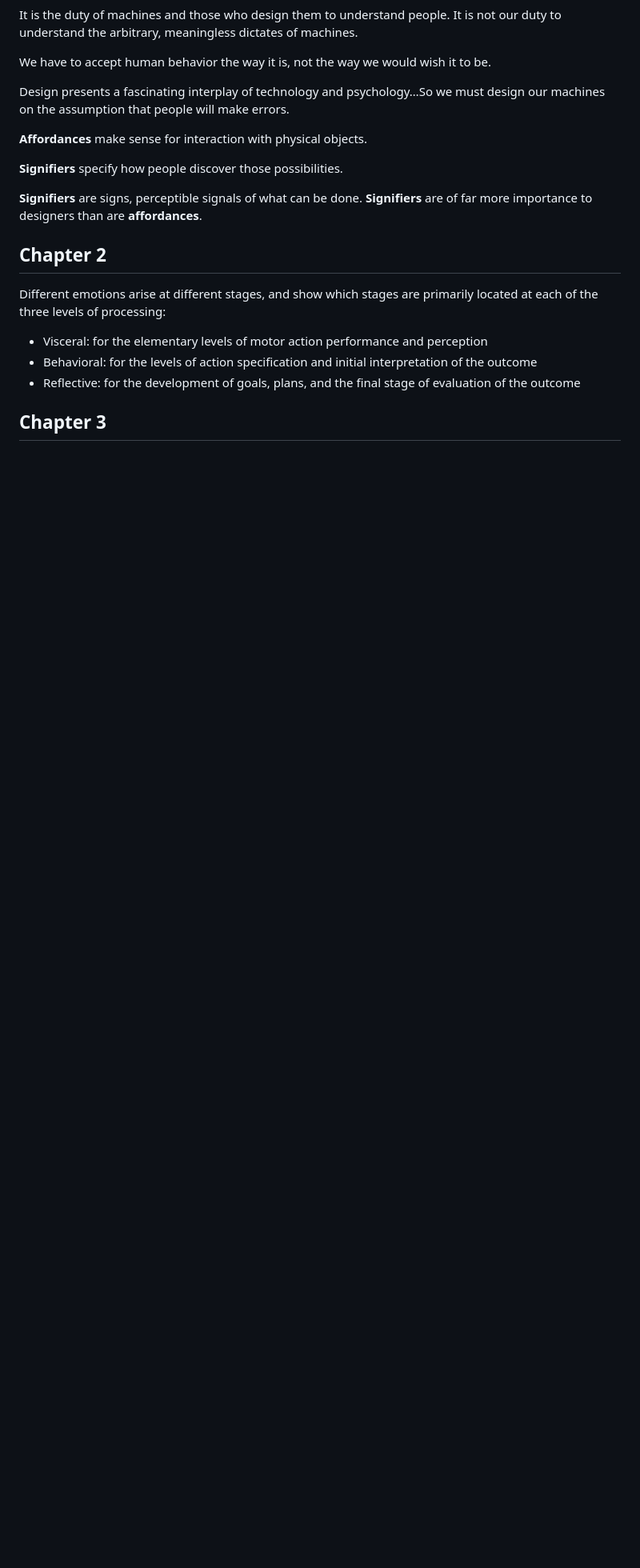
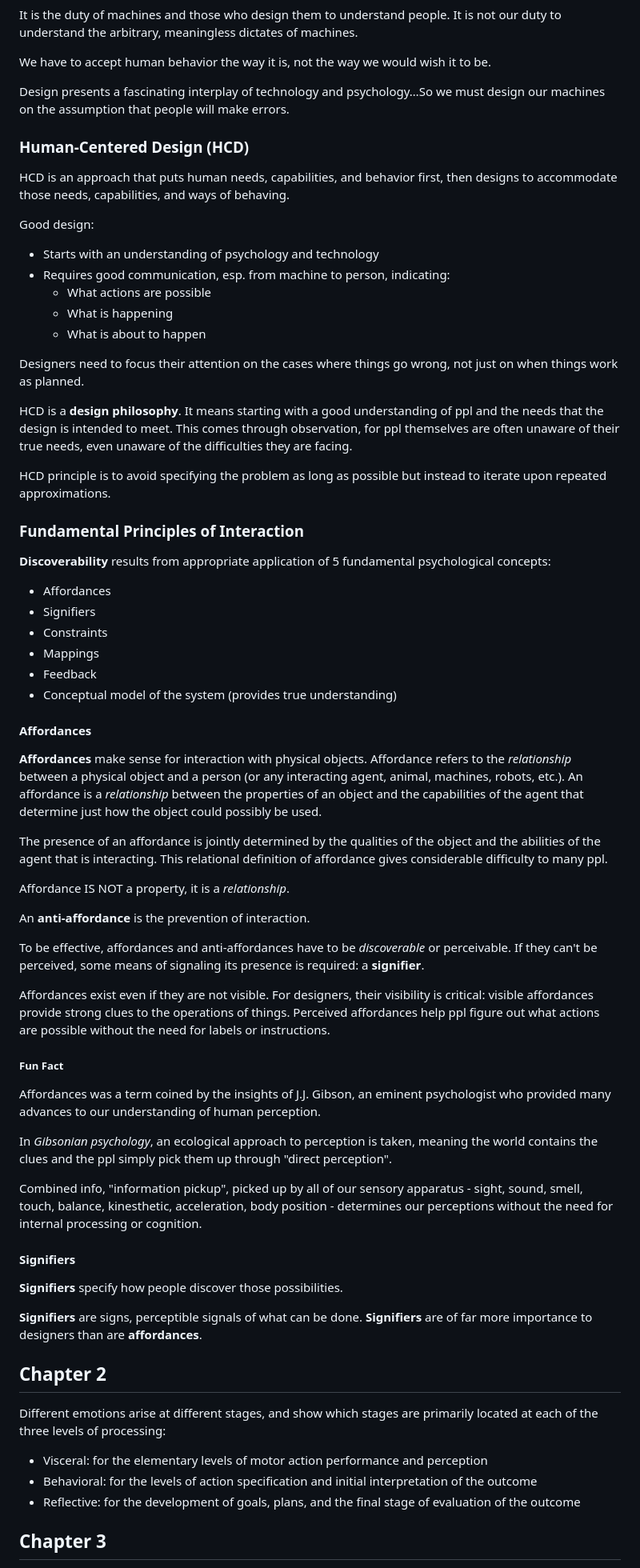
Before and after one commit to ianbunn/tech-wiki, a Markdown page: books/the-design-of-everyday-things-by-don-norman.md, the part around one of its changes. Shown at 80% size. Drawn GitHub-style; blank space fills up the shorter version.

Commit message:
Update the design of everyday things book notes

```diff
--- a/books/the-design-of-everyday-things-by-don-norman.md
+++ b/books/the-design-of-everyday-things-by-don-norman.md
@@ -43,7 +46,58 @@ We have to accept human behavior the way it is, not the way we would wish it to
 
 Design presents a fascinating interplay of technology and psychology…So we must design our machines on the assumption that people will make errors.
 
-**Affordances** make sense for interaction with physical objects.
+### Human-Centered Design (HCD)
+
+HCD is an approach that puts human needs, capabilities, and behavior first, then designs to accommodate those needs, capabilities, and ways of behaving.
+
+Good design:
+
+- Starts with an understanding of psychology and technology
+- Requires good communication, esp. from machine to person, indicating:
+  - What actions are possible
+  - What is happening
+  - What is about to happen
+
+Designers need to focus their attention on the cases where things go wrong, not just on when things work as planned.
+
+HCD is a **design philosophy**. It means starting with a good understanding of ppl and the needs that the design is intended to meet. This comes through observation, for ppl themselves are often unaware of their true needs, even unaware of the difficulties they are facing.
+
+HCD principle is to avoid specifying the problem as long as possible but instead to iterate upon repeated approximations.
+
+### Fundamental Principles of Interaction
+
+**Discoverability** results from appropriate application of 5 fundamental psychological concepts:
+
+- Affordances
+- Signifiers
+- Constraints
+- Mappings
+- Feedback
+- Conceptual model of the system (provides true understanding)
+
+#### Affordances
+
+**Affordances** make sense for interaction with physical objects. Affordance refers to the _relationship_ between a physical object and a person (or any interacting agent, animal, machines, robots, etc.). An affordance is a _relationship_ between the properties of an object and the capabilities of the agent that determine just how the object could possibly be used.
+
+The presence of an affordance is jointly determined by the qualities of the object and the abilities of the agent that is interacting. This relational definition of affordance gives considerable difficulty to many ppl.
+
+Affordance IS NOT a property, it is a _relationship_.
+
+An **anti-affordance** is the prevention of interaction.
+
+To be effective, affordances and anti-affordances have to be _discoverable_ or perceivable. If they can't be perceived, some means of signaling its presence is required: a **signifier**.
+
+Affordances exist even if they are not visible. For designers, their visibility is critical: visible affordances provide strong clues to the operations of things. Perceived affordances help ppl figure out what actions are possible without the need for labels or instructions.
+
+##### Fun Fact
+
+Affordances was a term coined by the insights of J.J. Gibson, an eminent psychologist who provided many advances to our understanding of human perception.
+
+In _Gibsonian psychology_, an ecological approach to perception is taken, meaning the world contains the clues and the ppl simply pick them up through "direct perception".
+
+Combined info, "information pickup", picked up by all of our sensory apparatus - sight, sound, smell, touch, balance, kinesthetic, acceleration, body position - determines our perceptions without the need for internal processing or cognition.
+
+#### Signifiers
 
 **Signifiers** specify how people discover those possibilities.
 
```
Also changed, not shown: other parts of books/the-design-of-everyday-things-by-don-norman.md (+3 -0 lines).
